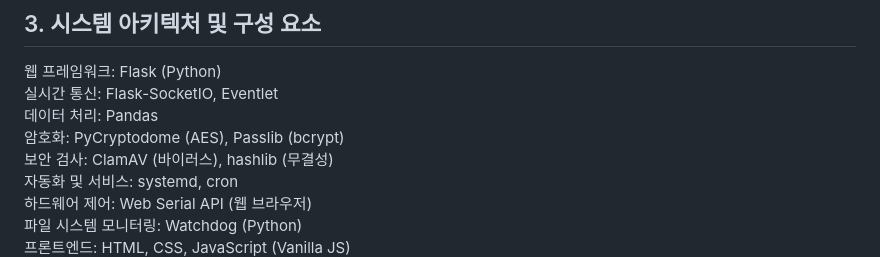
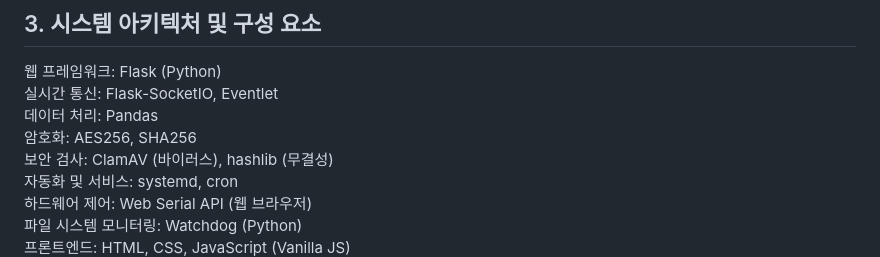
Before and after one commit to LUMINATRONICS/4pmx, a Markdown page: README.md, the part around the change. Drawn GitHub-style.

```diff
--- a/README.md
+++ b/README.md
@@ -35,7 +35,7 @@ USB 통제 및 무결성 검사:<br/>
 웹 프레임워크: Flask (Python)<br/>
 실시간 통신: Flask-SocketIO, Eventlet<br/>
 데이터 처리: Pandas<br/>
-암호화: PyCryptodome (AES), Passlib (bcrypt)<br/>
+암호화: AES256, SHA256<br/>
 보안 검사: ClamAV (바이러스), hashlib (무결성)<br/>
 자동화 및 서비스: systemd, cron<br/>
 하드웨어 제어: Web Serial API (웹 브라우저)<br/>
```
